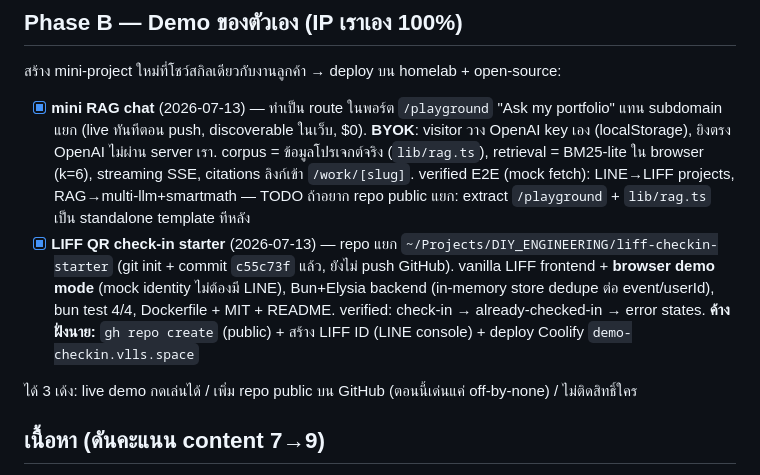
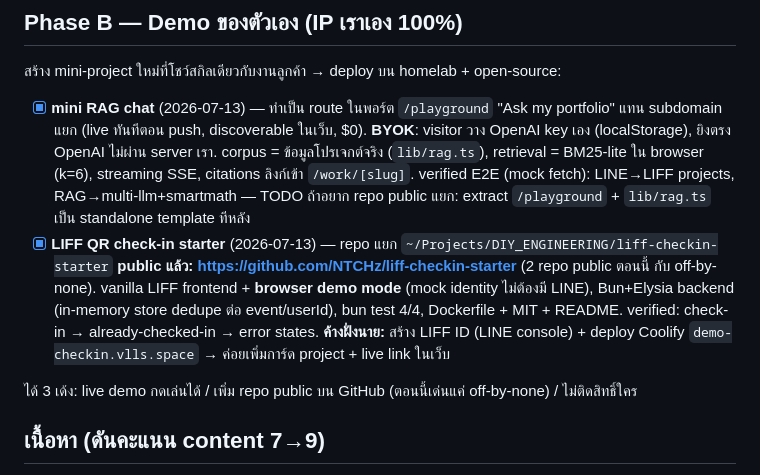
Before and after one commit to NTCHz/portfolio, a Markdown page: docs/ROADMAP.md, the part around the change. Rendered like a GitHub page.

Commit message:
docs: liff-checkin-starter is now public on GitHub

```diff
--- a/docs/ROADMAP.md
+++ b/docs/ROADMAP.md
@@ -68,10 +68,11 @@ LINE OA admin + intent review (logistics), ตาราง billing + OCR meter (
       streaming SSE, citations ลิงก์เข้า `/work/[slug]`. verified E2E (mock fetch): LINE→LIFF projects, RAG→multi-llm+smartmath
       — TODO ถ้าอยาก repo public แยก: extract `/playground` + `lib/rag.ts` เป็น standalone template ทีหลัง
 - [x] **LIFF QR check-in starter** (2026-07-13) — repo แยก `~/Projects/DIY_ENGINEERING/liff-checkin-starter`
-      (git init + commit `c55c73f` แล้ว, ยังไม่ push GitHub). vanilla LIFF frontend + **browser demo mode**
-      (mock identity ไม่ต้องมี LINE), Bun+Elysia backend (in-memory store dedupe ต่อ event/userId), bun test 4/4,
-      Dockerfile + MIT + README. verified: check-in → already-checked-in → error states.
-      **ค้างฝั่งนาย:** `gh repo create` (public) + สร้าง LIFF ID (LINE console) + deploy Coolify `demo-checkin.vlls.space`
+      **public แล้ว: https://github.com/NTCHz/liff-checkin-starter** (2 repo public ตอนนี้ กับ off-by-none).
+      vanilla LIFF frontend + **browser demo mode** (mock identity ไม่ต้องมี LINE), Bun+Elysia backend
+      (in-memory store dedupe ต่อ event/userId), bun test 4/4, Dockerfile + MIT + README.
+      verified: check-in → already-checked-in → error states.
+      **ค้างฝั่งนาย:** สร้าง LIFF ID (LINE console) + deploy Coolify `demo-checkin.vlls.space` → ค่อยเพิ่มการ์ด project + live link ในเว็บ
 
 ได้ 3 เด้ง: live demo กดเล่นได้ / เพิ่ม repo public บน GitHub (ตอนนี้เด่นแค่ off-by-none) / ไม่ติดสิทธิ์ใคร
 
```
